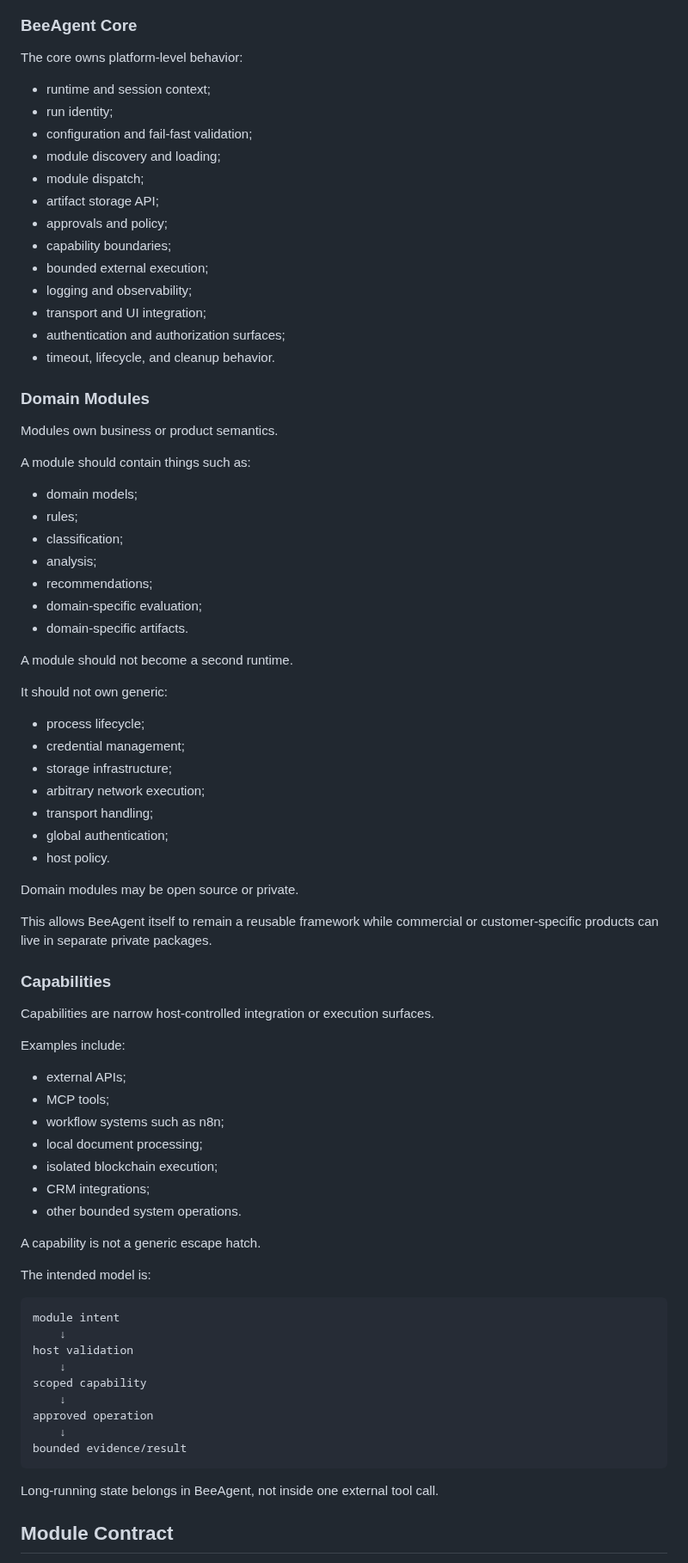
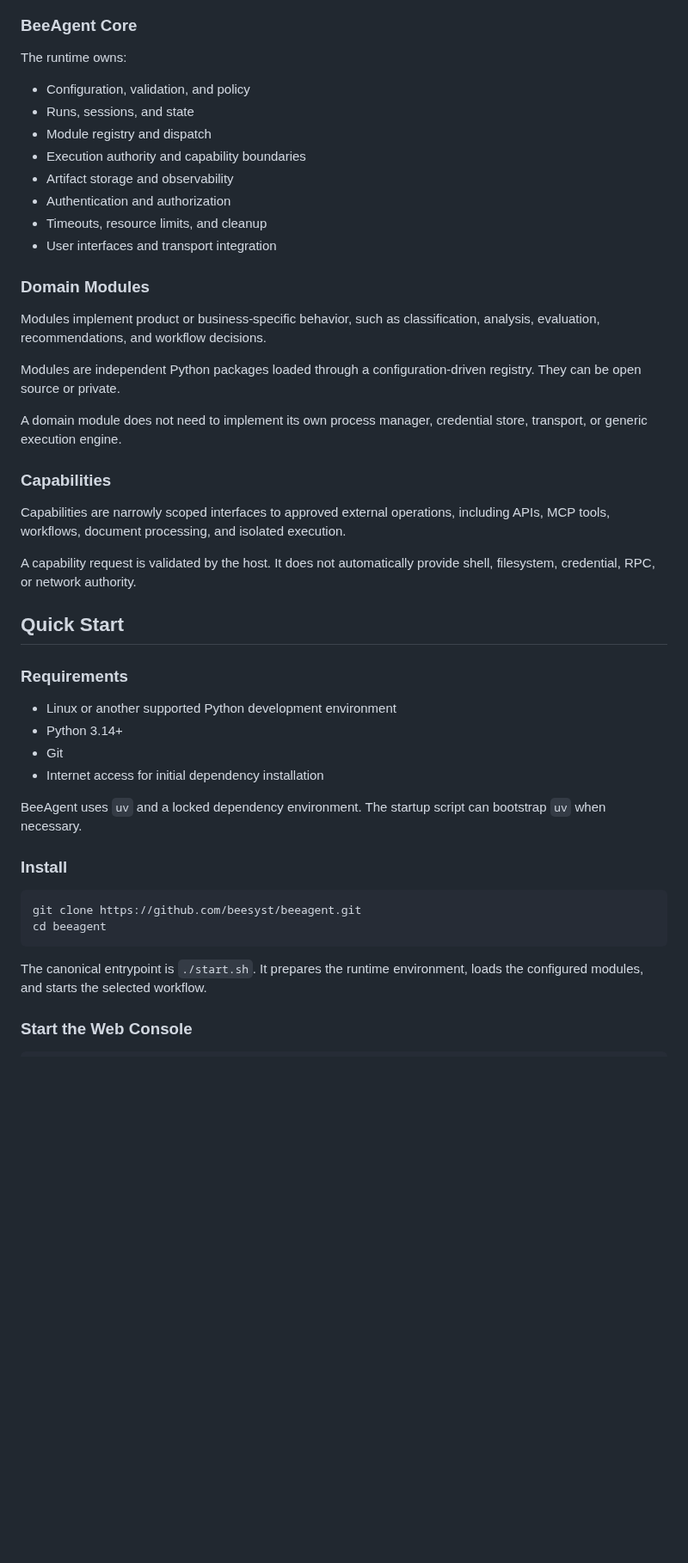
Before and after one commit to beesyst/beeagent, a Markdown page: README.md, the part around one of its changes. Shown at 86% size. Drawn GitHub-style; blank space fills up the shorter version.

Commit message:
docs: update readme

````diff
--- a/README.md
+++ b/README.md
@@ -71,83 +33,50 @@ flowchart LR
 
 ### BeeAgent Core
 
-The core owns platform-level behavior:
+The runtime owns:
 
-- runtime and session context;
-- run identity;
-- configuration and fail-fast validation;
-- module discovery and loading;
-- module dispatch;
-- artifact storage API;
-- approvals and policy;
-- capability boundaries;
-- bounded external execution;
-- logging and observability;
-- transport and UI integration;
-- authentication and authorization surfaces;
-- timeout, lifecycle, and cleanup behavior.
+- Configuration, validation, and policy
+- Runs, sessions, and state
+- Module registry and dispatch
+- Execution authority and capability boundaries
+- Artifact storage and observability
+- Authentication and authorization
+- Timeouts, resource limits, and cleanup
+- User interfaces and transport integration
 
 ### Domain Modules
 
-Modules own business or product semantics.
+Modules implement product or business-specific behavior, such as classification, analysis, evaluation, recommendations, and workflow decisions.
 
-A module should contain things such as:
+Modules are independent Python packages loaded through a configuration-driven registry. They can be open source or private.
 
-- domain models;
-- rules;
-- classification;
-- analysis;
-- recommendations;
-- domain-specific evaluation;
-- domain-specific artifacts.
-
-A module should not become a second runtime.
-
-It should not own generic:
-
-- process lifecycle;
-- credential management;
-- storage infrastructure;
-- arbitrary network execution;
-- transport handling;
-- global authentication;
-- host policy.
-
-Domain modules may be open source or private.
-
-This allows BeeAgent itself to remain a reusable framework while commercial or customer-specific products can live in separate private packages.
+A domain module does not need to implement its own process manager, credential store, transport, or generic execution engine.
 
 ### Capabilities
 
-Capabilities are narrow host-controlled integration or execution surfaces.
+Capabilities are narrowly scoped interfaces to approved external operations, including APIs, MCP tools, workflows, document processing, and isolated execution.
 
-Examples include:
+A capability request is validated by the host. It does not automatically provide shell, filesystem, credential, RPC, or network authority.
 
-- external APIs;
-- MCP tools;
-- workflow systems such as n8n;
-- local document processing;
-- isolated blockchain execution;
-- CRM integrations;
-- other bounded system operations.
+## Quick Start
 
-A capability is not a generic escape hatch.
+### Requirements
 
-The intended model is:
+- Linux or another supported Python development environment
+- Python 3.14+
+- Git
+- Internet access for initial dependency installation
 
-```text
-module intent
-    ↓
-host validation
-    ↓
-scoped capability
-    ↓
-approved operation
-    ↓
-bounded evidence/result
+BeeAgent uses `uv` and a locked dependency environment. The startup script can bootstrap `uv` when necessary.
+
+### Install
+
+```bash
+git clone https://github.com/beesyst/beeagent.git
+cd beeagent
 ```
 
-Long-running state belongs in BeeAgent, not inside one external tool call.
+The canonical entrypoint is `./start.sh`. It prepares the runtime environment, loads the configured modules, and starts the selected workflow.
 
-## Module Contract
+### Start the Web Console
 
````
Also changed, not shown: other parts of README.md (+163 -452 lines).
